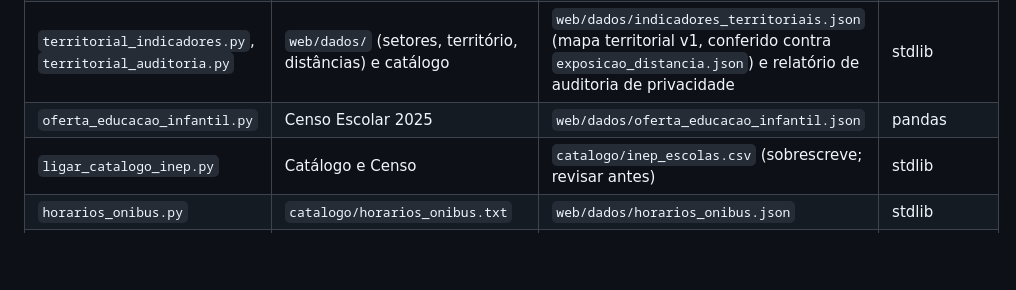
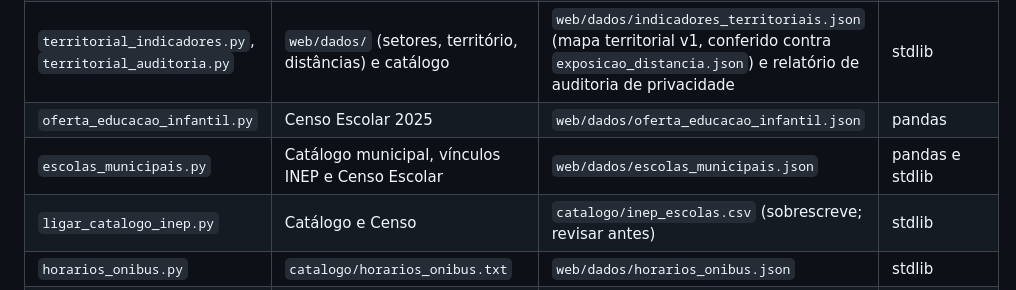
Before and after one commit to vladimirsejas/MISM3, a Markdown page: README.md, the part around the change. Rendered like a GitHub page; blank space fills up the shorter version.

Commit message:
Documenta pipeline de escolas municipais no README

```diff
--- a/README.md
+++ b/README.md
@@ -135,6 +135,7 @@ Não existe: modelo de linguagem, embeddings neurais, previsão de risco, elegib
 | `exposicao_distancia.py` | Setores e serviços | `web/dados/exposicao_distancia.json` (parcela da população a mais de 1 km e 2 km do serviço mais próximo) | stdlib |
 | `territorial_indicadores.py`, `territorial_auditoria.py` | `web/dados/` (setores, território, distâncias) e catálogo | `web/dados/indicadores_territoriais.json` (mapa territorial v1, conferido contra `exposicao_distancia.json`) e relatório de auditoria de privacidade | stdlib |
 | `oferta_educacao_infantil.py` | Censo Escolar 2025 | `web/dados/oferta_educacao_infantil.json` | pandas |
+| `escolas_municipais.py` | Catálogo municipal, vínculos INEP e Censo Escolar | `web/dados/escolas_municipais.json` | pandas e stdlib |
 | `ligar_catalogo_inep.py` | Catálogo e Censo | `catalogo/inep_escolas.csv` (sobrescreve; revisar antes) | stdlib |
 | `horarios_onibus.py` | `catalogo/horarios_onibus.txt` | `web/dados/horarios_onibus.json` | stdlib |
 | `treinar_necessidades.py`, `treinar_perigo.py`, `treinar_escopo.py` | Frases em `catalogo/` | Modelos em `web/dados/` | numpy, scikit-learn |
```
